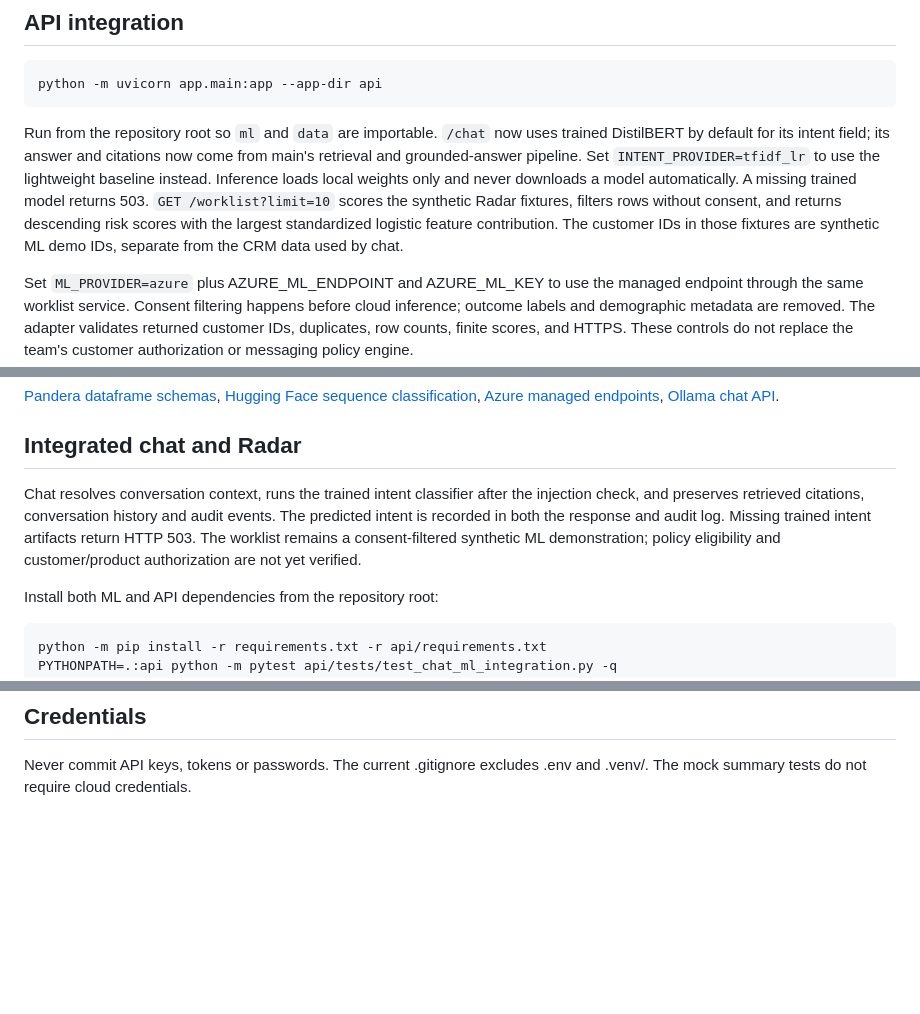
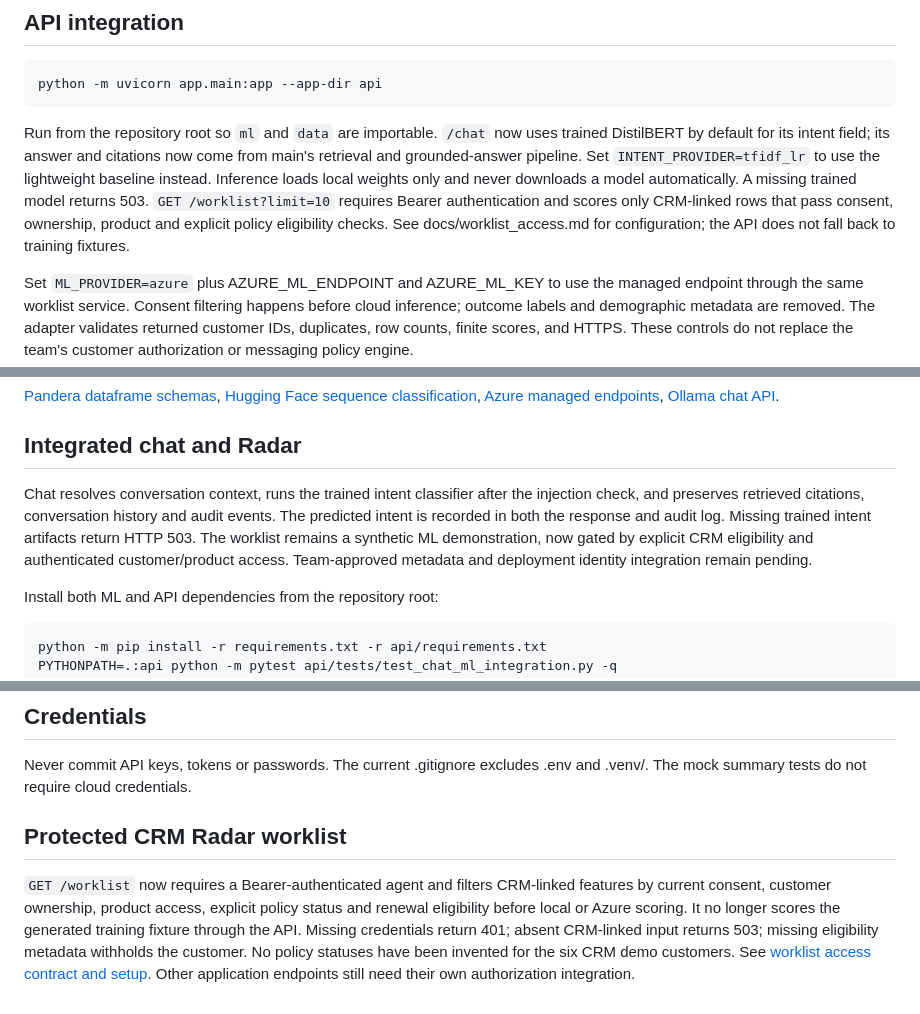
Before and after one commit to sachis28/saathi-genai-capstone, a Markdown page: README.md, 3 parts joined by grey strips. Drawn GitHub-style; blank space fills up the shorter version.

Commit message:
Document protected CRM worklist in project README

````diff
--- a/README.md
+++ b/README.md
@@ -41,7 +41,7 @@ Run these with the installed virtual environment interpreter or activate that en
 python -m uvicorn app.main:app --app-dir api
 ```
 
-Run from the repository root so `ml` and `data` are importable. `/chat` now uses trained DistilBERT by default for its intent field; its answer and citations now come from main's retrieval and grounded-answer pipeline. Set `INTENT_PROVIDER=tfidf_lr` to use the lightweight baseline instead. Inference loads local weights only and never downloads a model automatically. A missing trained model returns 503. `GET /worklist?limit=10` scores the synthetic Radar fixtures, filters rows without consent, and returns descending risk scores with the largest standardized logistic feature contribution. The customer IDs in those fixtures are synthetic ML demo IDs, separate from the CRM data used by chat.
+Run from the repository root so `ml` and `data` are importable. `/chat` now uses trained DistilBERT by default for its intent field; its answer and citations now come from main's retrieval and grounded-answer pipeline. Set `INTENT_PROVIDER=tfidf_lr` to use the lightweight baseline instead. Inference loads local weights only and never downloads a model automatically. A missing trained model returns 503. `GET /worklist?limit=10` requires Bearer authentication and scores only CRM-linked rows that pass consent, ownership, product and explicit policy eligibility checks. See docs/worklist_access.md for configuration; the API does not fall back to training fixtures.
 
 Set `ML_PROVIDER=azure` plus AZURE_ML_ENDPOINT and AZURE_ML_KEY to use the managed endpoint through the same worklist service. Consent filtering happens before cloud inference; outcome labels and demographic metadata are removed. The adapter validates returned customer IDs, duplicates, row counts, finite scores, and HTTPS. These controls do not replace the team's customer authorization or messaging policy engine.
 
@@ -66,7 +66,7 @@ The 50-query intent smoke set is not the required end-to-end RAG evaluation. No
 
 ## Integrated chat and Radar
 
-Chat resolves conversation context, runs the trained intent classifier after the injection check, and preserves retrieved citations, conversation history and audit events. The predicted intent is recorded in both the response and audit log. Missing trained intent artifacts return HTTP 503. The worklist remains a consent-filtered synthetic ML demonstration; policy eligibility and customer/product authorization are not yet verified.
+Chat resolves conversation context, runs the trained intent classifier after the injection check, and preserves retrieved citations, conversation history and audit events. The predicted intent is recorded in both the response and audit log. Missing trained intent artifacts return HTTP 503. The worklist remains a synthetic ML demonstration, now gated by explicit CRM eligibility and authenticated customer/product access. Team-approved metadata and deployment identity integration remain pending.
 
 Install both ML and API dependencies from the repository root:
 
@@ -220,3 +220,8 @@ evaluation remain pending.
 Never commit API keys, tokens or passwords.
 The current .gitignore excludes .env and .venv/.
 The mock summary tests do not require cloud credentials.
+
+
+## Protected CRM Radar worklist
+
+`GET /worklist` now requires a Bearer-authenticated agent and filters CRM-linked features by current consent, customer ownership, product access, explicit policy status and renewal eligibility before local or Azure scoring. It no longer scores the generated training fixture through the API. Missing credentials return 401; absent CRM-linked input returns 503; missing eligibility metadata withholds the customer. No policy statuses have been invented for the six CRM demo customers. See [worklist access contract and setup](docs/worklist_access.md). Other application endpoints still need their own authorization integration.
````
